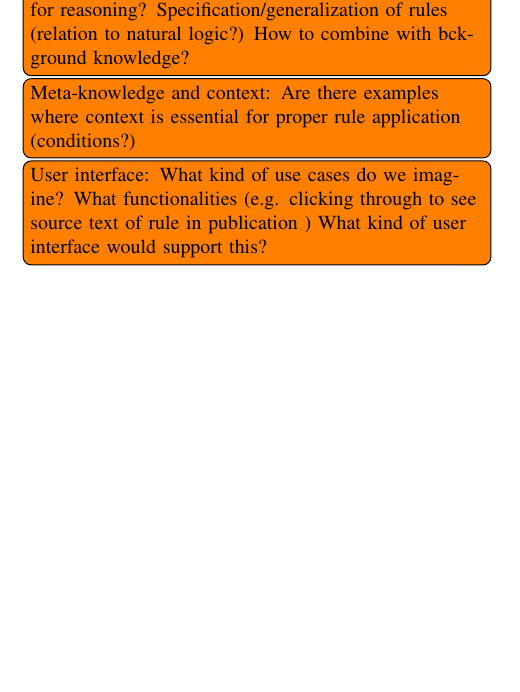
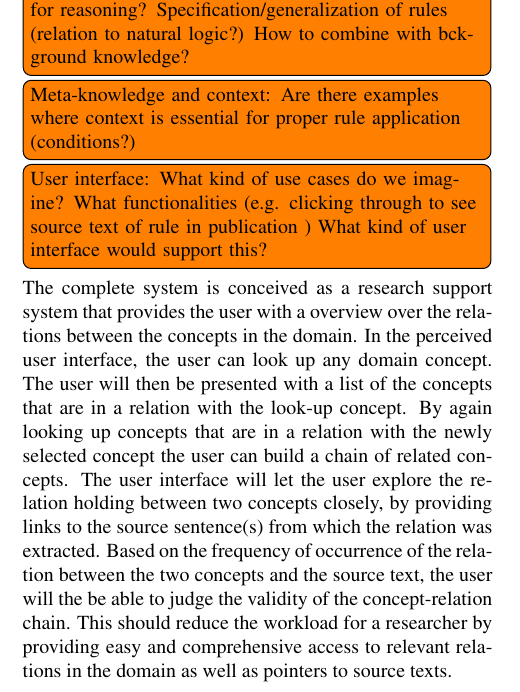
Before and after one commit to OC-NTNU/BioTxtM14, a LaTeX document (biotxtm14-v1.tex): part of one column of page 4 of 5, cut so that both start at the same text, the shorter picture padded with empty space. Compiled offline with pdfLaTeX.

Commit message:
Suggestion to UI part

```diff
--- a/biotxtm14-v1.tex
+++ b/biotxtm14-v1.tex
@@ -336,6 +336,13 @@ What kind of use cases do we imagine?
 What functionalities (e.g. clicking through to see source text of rule in publication )
 What kind of user interface would support this?
 }
+The complete system is conceived as a research support system that provides the user with a overview over the relations between the concepts in the domain.
+In the perceived user interface, the user can look up any domain concept.
+The user will then be presented with a list of the concepts that are in a relation with the look-up concept.
+By again looking up concepts that are in a relation with the newly selected concept the user can build a chain of related concepts.
+The user interface will let the user explore the relation holding between two concepts closely, by providing links to the source sentence(s) from which the relation was extracted.
+Based on the frequency of occurrence of the relation between the two concepts and the source text, the user will the be able to judge the validity of the concept-relation chain.
+This should reduce the workload for a researcher by providing easy and comprehensive access to relevant relations in the domain as well as pointers to source texts.
 
 %=============================================================================
 \section{Conclusion}
```
Also changed, not shown: biotxtm14-v1.tex (2 more changed lines).
